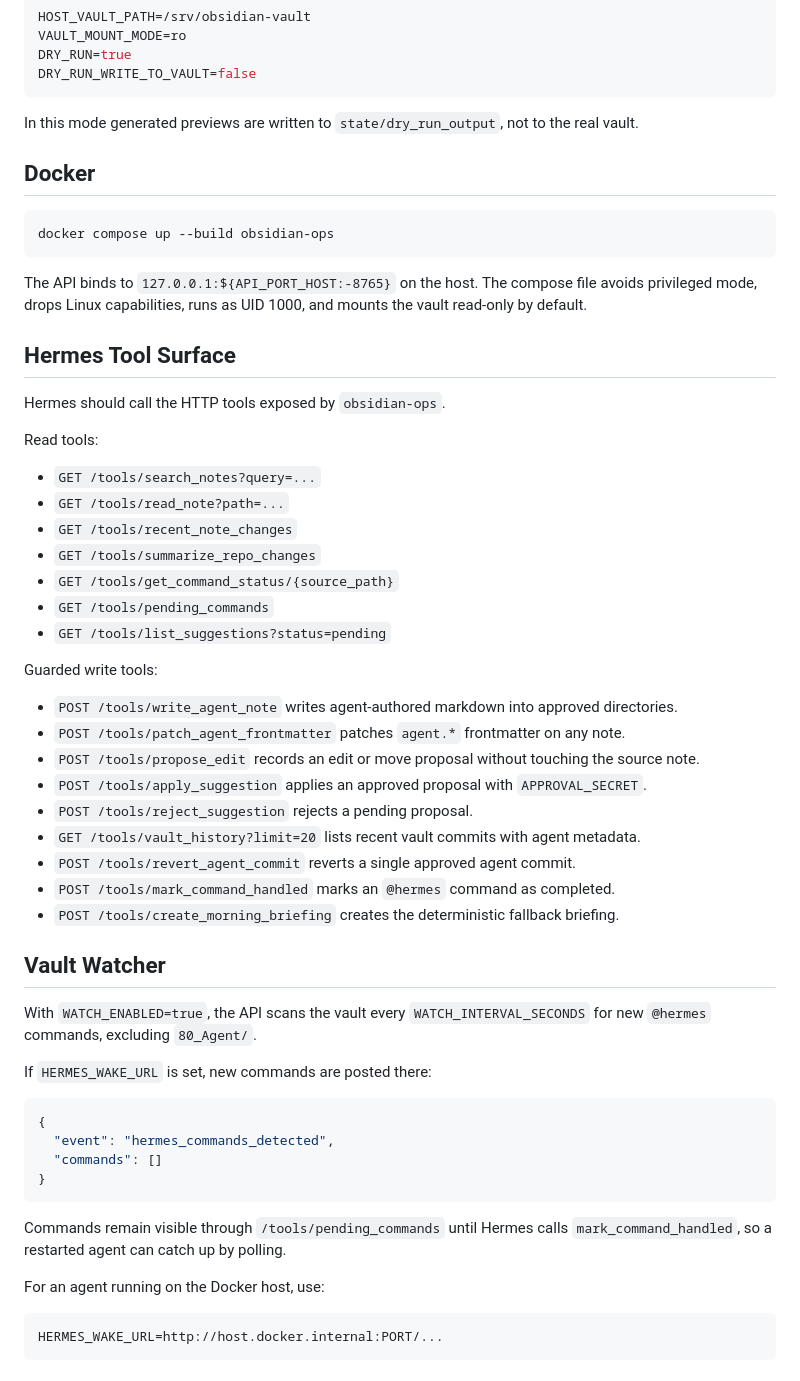
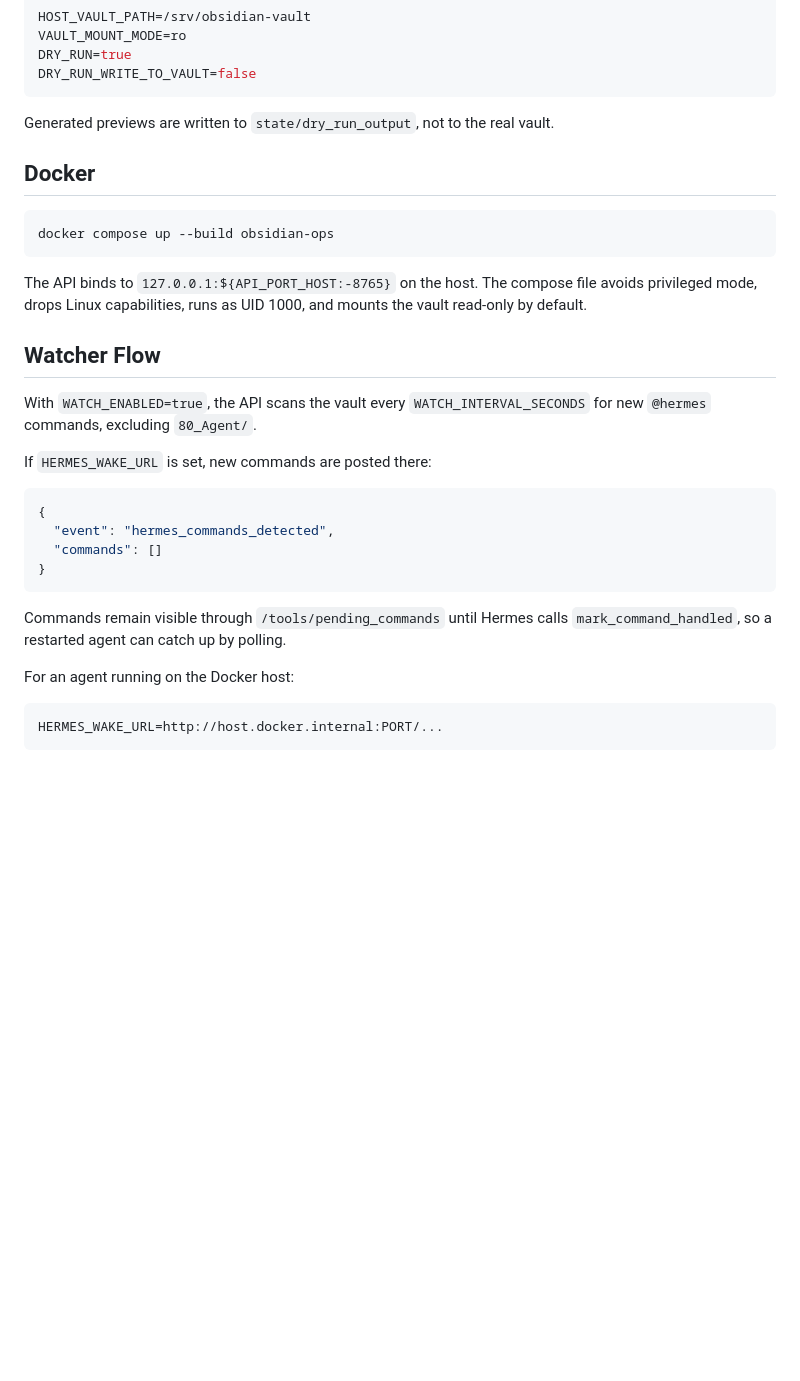
Before and after one commit to tristannextg/hermes-secretary, a Markdown page: README.md, the part around one of its changes. Drawn GitHub-style; blank space fills up the shorter version.

````diff
--- a/README.md
+++ b/README.md
@@ -69,7 +133,7 @@ DRY_RUN=true
 DRY_RUN_WRITE_TO_VAULT=false
 ```
 
-In this mode generated previews are written to `state/dry_run_output`, not to the real vault.
+Generated previews are written to `state/dry_run_output`, not to the real vault.
 
 ## Docker
 
@@ -79,33 +143,7 @@ docker compose up --build obsidian-ops
 
 The API binds to `127.0.0.1:${API_PORT_HOST:-8765}` on the host. The compose file avoids privileged mode, drops Linux capabilities, runs as UID 1000, and mounts the vault read-only by default.
 
-## Hermes Tool Surface
-
-Hermes should call the HTTP tools exposed by `obsidian-ops`.
-
-Read tools:
-
-- `GET /tools/search_notes?query=...`
-- `GET /tools/read_note?path=...`
-- `GET /tools/recent_note_changes`
-- `GET /tools/summarize_repo_changes`
-- `GET /tools/get_command_status/{source_path}`
-- `GET /tools/pending_commands`
-- `GET /tools/list_suggestions?status=pending`
-
-Guarded write tools:
-
-- `POST /tools/write_agent_note` writes agent-authored markdown into approved directories.
-- `POST /tools/patch_agent_frontmatter` patches `agent.*` frontmatter on any note.
-- `POST /tools/propose_edit` records an edit or move proposal without touching the source note.
-- `POST /tools/apply_suggestion` applies an approved proposal with `APPROVAL_SECRET`.
-- `POST /tools/reject_suggestion` rejects a pending proposal.
-- `GET /tools/vault_history?limit=20` lists recent vault commits with agent metadata.
-- `POST /tools/revert_agent_commit` reverts a single approved agent commit.
-- `POST /tools/mark_command_handled` marks an `@hermes` command as completed.
-- `POST /tools/create_morning_briefing` creates the deterministic fallback briefing.
-
-## Vault Watcher
+## Watcher Flow
 
 With `WATCH_ENABLED=true`, the API scans the vault every `WATCH_INTERVAL_SECONDS` for new `@hermes` commands, excluding `80_Agent/`.
 
@@ -120,7 +158,7 @@ If `HERMES_WAKE_URL` is set, new commands are posted there:
 
 Commands remain visible through `/tools/pending_commands` until Hermes calls `mark_command_handled`, so a restarted agent can catch up by polling.
 
-For an agent running on the Docker host, use:
+For an agent running on the Docker host:
 
 ```env
 HERMES_WAKE_URL=http://host.docker.internal:PORT/...
````
Also changed, not shown: other parts of README.md (+91 -22 lines).
